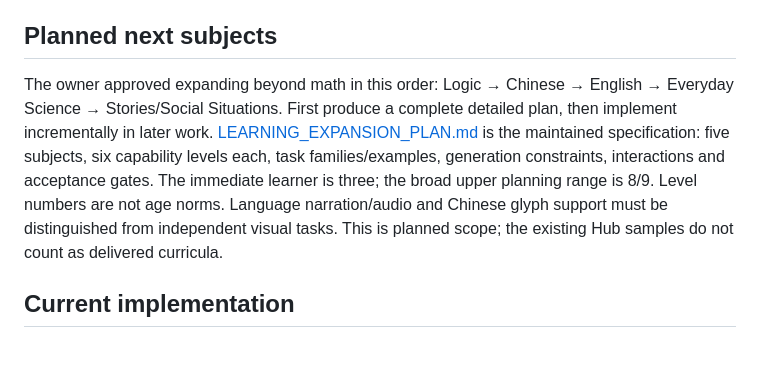
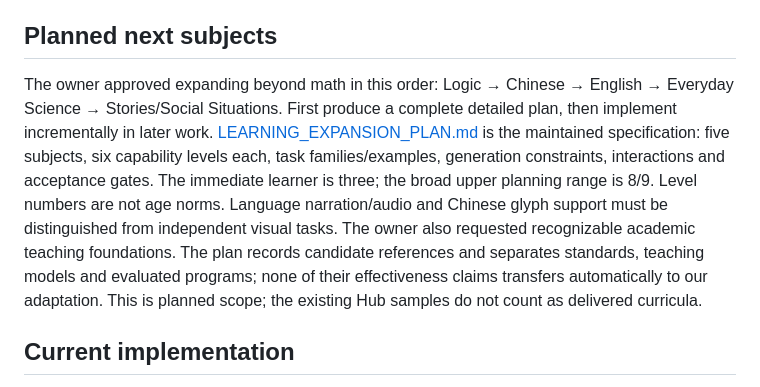
Before and after one commit to superveg/kindle-learning-lab, a Markdown page: docs/SESSION_HANDOFF.md, the part around the change. Rendered like a GitHub page; blank space fills up the shorter version.

```diff
--- a/docs/SESSION_HANDOFF.md
+++ b/docs/SESSION_HANDOFF.md
@@ -20,7 +20,7 @@ Updated: 2026-10-10 (America/Denver). Start with this document, [PROJECT.md](PRO
 
 ## Planned next subjects
 
-The owner approved expanding beyond math in this order: Logic → Chinese → English → Everyday Science → Stories/Social Situations. First produce a complete detailed plan, then implement incrementally in later work. [LEARNING_EXPANSION_PLAN.md](LEARNING_EXPANSION_PLAN.md) is the maintained specification: five subjects, six capability levels each, task families/examples, generation constraints, interactions and acceptance gates. The immediate learner is three; the broad upper planning range is 8/9. Level numbers are not age norms. Language narration/audio and Chinese glyph support must be distinguished from independent visual tasks. This is planned scope; the existing Hub samples do not count as delivered curricula.
+The owner approved expanding beyond math in this order: Logic → Chinese → English → Everyday Science → Stories/Social Situations. First produce a complete detailed plan, then implement incrementally in later work. [LEARNING_EXPANSION_PLAN.md](LEARNING_EXPANSION_PLAN.md) is the maintained specification: five subjects, six capability levels each, task families/examples, generation constraints, interactions and acceptance gates. The immediate learner is three; the broad upper planning range is 8/9. Level numbers are not age norms. Language narration/audio and Chinese glyph support must be distinguished from independent visual tasks. The owner also requested recognizable academic teaching foundations. The plan records candidate references and separates standards, teaching models and evaluated programs; none of their effectiveness claims transfers automatically to our adaptation. This is planned scope; the existing Hub samples do not count as delivered curricula.
 
 ## Current implementation
 
```
Also changed, not shown: docs/LEARNING_EXPANSION_PLAN.md (+23 -0 lines), docs/STATUS.md (+1 -1 lines).
